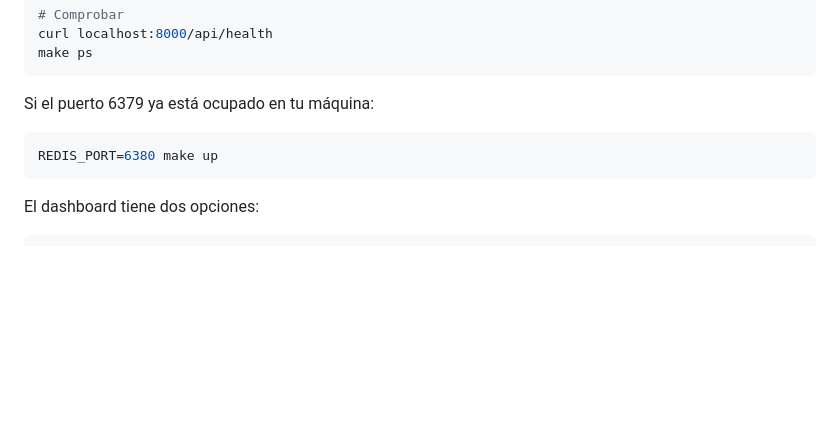
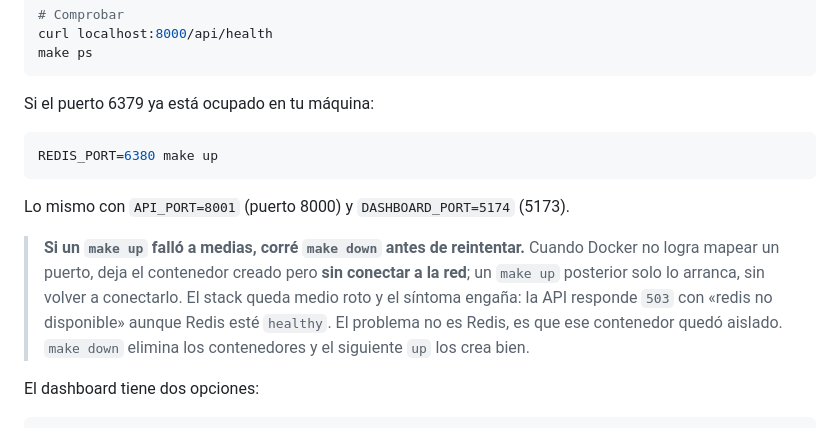
Before and after one commit to SebastianLizarazo/redis-red-electrica-xm, a Markdown page: README.md, the part around the change. GitHub-like rendering; blank space fills up the shorter version.

Commit message:
docs(readme): avisar de hacer `make down` antes de reintentar un `up` fallido
Siguiendo el quickstart desde un clon limpio aparecio una trampa: cuando
`make up` falla al mapear un puerto, Docker deja el contenedor creado pero
sin conectar a la red. Un `make up` posterior solo lo arranca, sin volver a
conectarlo, y el stack queda medio roto.

El sintoma desorienta: la API devuelve 503 con "redis no disponible" aunque
`make ps` muestre Redis en healthy. Uno se pone a depurar Redis cuando el
problema es que el contenedor de la API quedo aislado de la red.

Se documenta la salida (`make down` antes de reintentar) y se completan los
otros dos puertos configurables, que solo estaban en docs/DEPLOY.md.

Verificado con un clon limpio de main: reproducido el fallo y confirmado que
`make down` + `make up` deja los 4 contenedores healthy y la API con
`redis_ok: true`.

````diff
--- a/README.md
+++ b/README.md
@@ -686,6 +686,16 @@ Si el puerto 6379 ya está ocupado en tu máquina:
 REDIS_PORT=6380 make up
 ```
 
+Lo mismo con `API_PORT=8001` (puerto 8000) y `DASHBOARD_PORT=5174` (5173).
+
+> **Si un `make up` falló a medias, corré `make down` antes de reintentar.**
+> Cuando Docker no logra mapear un puerto, deja el contenedor creado pero
+> **sin conectar a la red**; un `make up` posterior solo lo arranca, sin
+> volver a conectarlo. El stack queda medio roto y el síntoma engaña: la API
+> responde `503` con «redis no disponible» aunque Redis esté `healthy`. El
+> problema no es Redis, es que ese contenedor quedó aislado. `make down`
+> elimina los contenedores y el siguiente `up` los crea bien.
+
 El dashboard tiene dos opciones:
 
 ```bash
````
